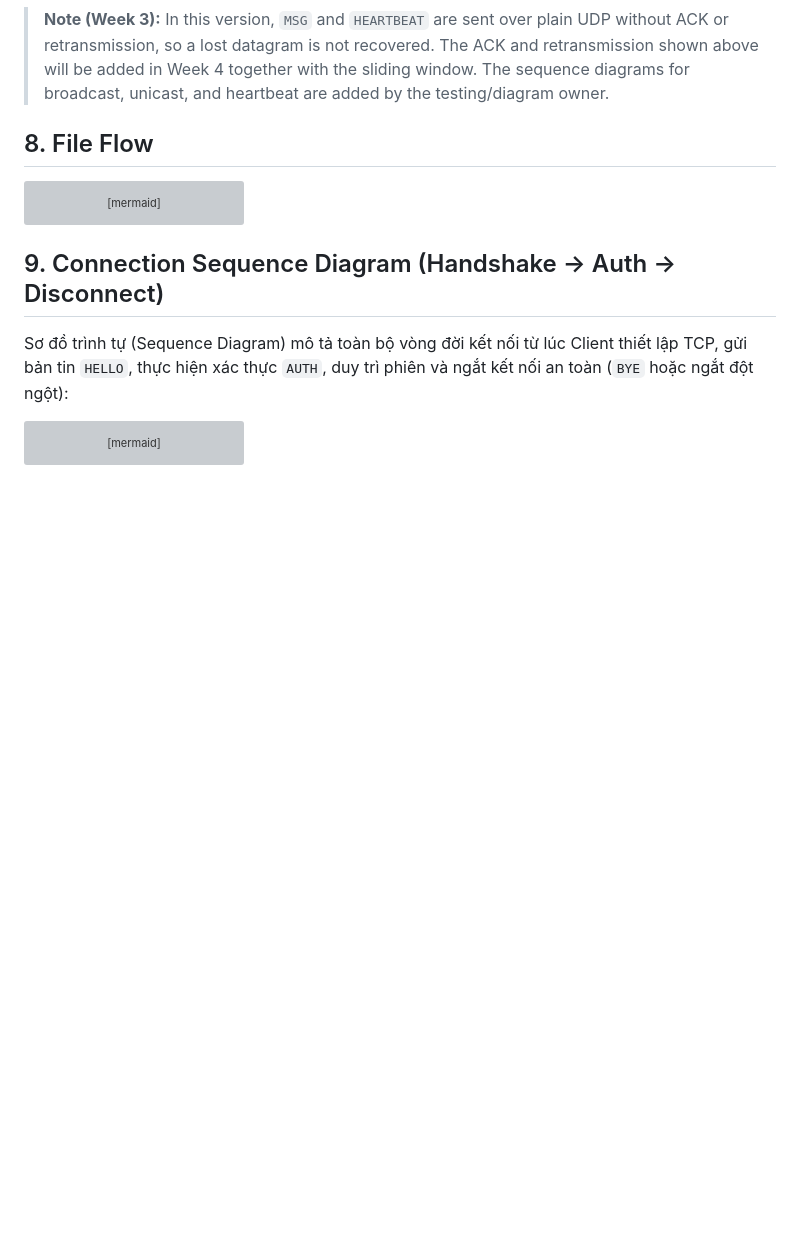
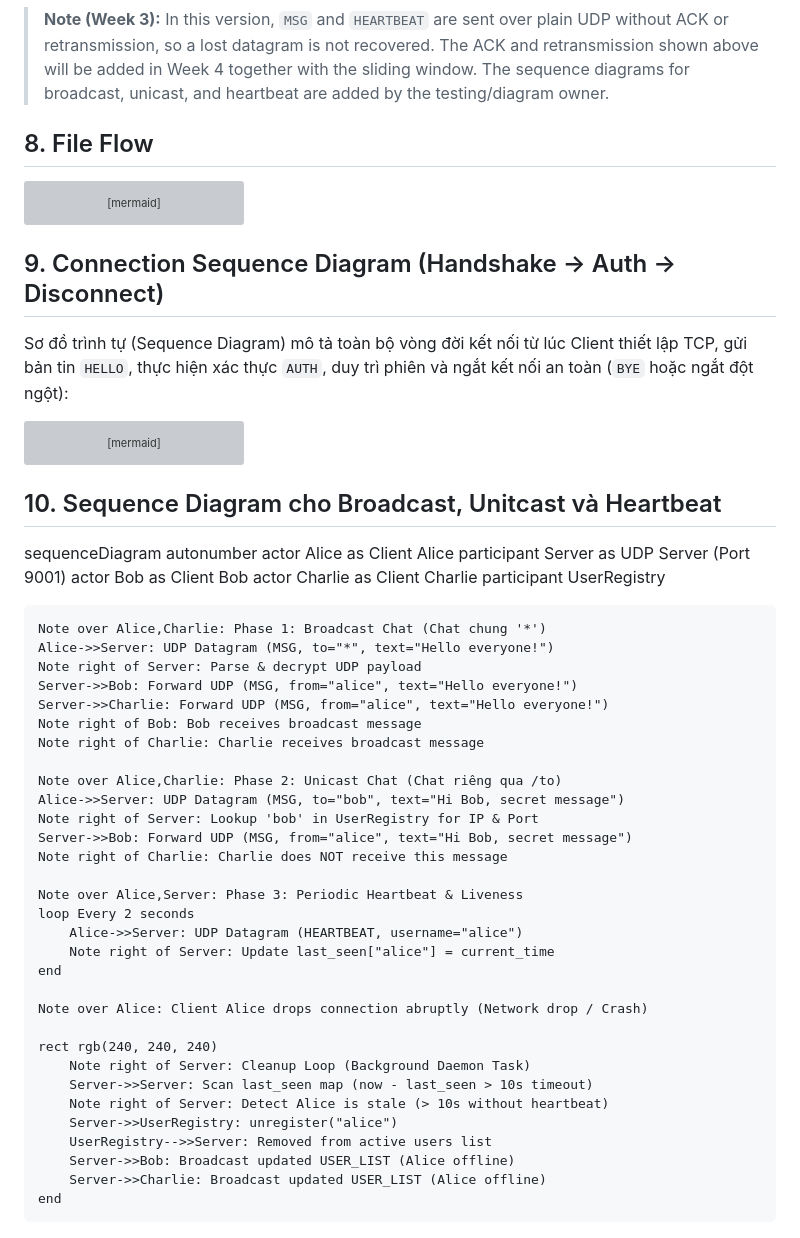
Before and after one commit to Smokiestfox/networking-app-assignment, a Markdown page: docs/protocol.md, the part around the change. GitHub-like rendering; blank space fills up the shorter version; grey boxes are pictures that could not be loaded.

````diff
--- a/docs/protocol.md
+++ b/docs/protocol.md
@@ -350,3 +350,44 @@ sequenceDiagram
         Note right of Server: State cleaned up, Active Users updated
     end
 ```
+
+## 10. Sequence Diagram cho Broadcast, Unitcast và Heartbeat
+sequenceDiagram
+    autonumber
+    actor Alice as Client Alice
+    participant Server as UDP Server (Port 9001)
+    actor Bob as Client Bob
+    actor Charlie as Client Charlie
+    participant UserRegistry
+
+    Note over Alice,Charlie: Phase 1: Broadcast Chat (Chat chung '*')
+    Alice->>Server: UDP Datagram (MSG, to="*", text="Hello everyone!")
+    Note right of Server: Parse & decrypt UDP payload
+    Server->>Bob: Forward UDP (MSG, from="alice", text="Hello everyone!")
+    Server->>Charlie: Forward UDP (MSG, from="alice", text="Hello everyone!")
+    Note right of Bob: Bob receives broadcast message
+    Note right of Charlie: Charlie receives broadcast message
+
+    Note over Alice,Charlie: Phase 2: Unicast Chat (Chat riêng qua /to)
+    Alice->>Server: UDP Datagram (MSG, to="bob", text="Hi Bob, secret message")
+    Note right of Server: Lookup 'bob' in UserRegistry for IP & Port
+    Server->>Bob: Forward UDP (MSG, from="alice", text="Hi Bob, secret message")
+    Note right of Charlie: Charlie does NOT receive this message
+
+    Note over Alice,Server: Phase 3: Periodic Heartbeat & Liveness
+    loop Every 2 seconds
+        Alice->>Server: UDP Datagram (HEARTBEAT, username="alice")
+        Note right of Server: Update last_seen["alice"] = current_time
+    end
+
+    Note over Alice: Client Alice drops connection abruptly (Network drop / Crash)
+
+    rect rgb(240, 240, 240)
+        Note right of Server: Cleanup Loop (Background Daemon Task)
+        Server->>Server: Scan last_seen map (now - last_seen > 10s timeout)
+        Note right of Server: Detect Alice is stale (> 10s without heartbeat)
+        Server->>UserRegistry: unregister("alice")
+        UserRegistry-->>Server: Removed from active users list
+        Server->>Bob: Broadcast updated USER_LIST (Alice offline)
+        Server->>Charlie: Broadcast updated USER_LIST (Alice offline)
+    end
````
